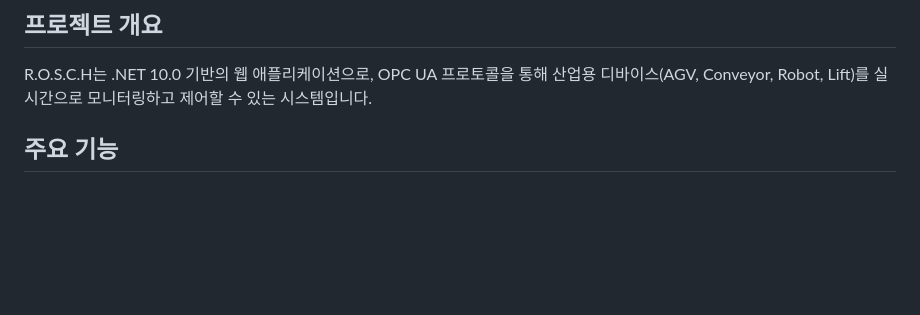
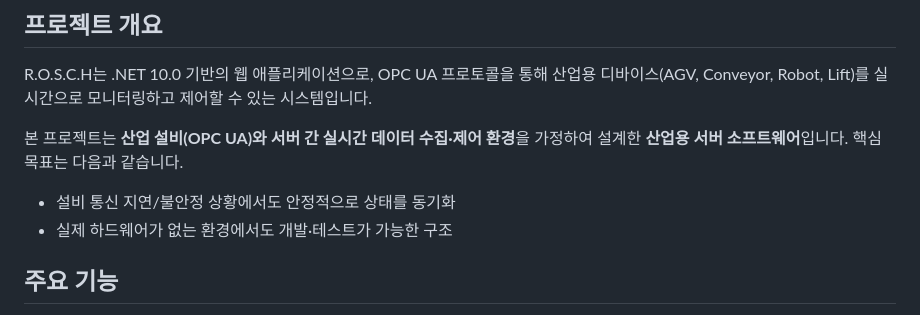
Before and after one commit to mfocto/R.O.S.C.H, a Markdown page: README.md, the part around the change. Rendered like a GitHub page; blank space fills up the shorter version.

Commit message:
Update README.md
02100352

```diff
--- a/README.md
+++ b/README.md
@@ -5,6 +5,13 @@
 ## 프로젝트 개요
 
 R.O.S.C.H는 .NET 10.0 기반의 웹 애플리케이션으로, OPC UA 프로토콜을 통해 산업용 디바이스(AGV, Conveyor, Robot, Lift)를 실시간으로 모니터링하고 제어할 수 있는 시스템입니다.
+
+본 프로젝트는 **산업 설비(OPC UA)와 서버 간 실시간 데이터 수집·제어 환경**을
+가정하여 설계한 **산업용 서버 소프트웨어**입니다.
+핵심 목표는 다음과 같습니다.
+
+- 설비 통신 지연/불안정 상황에서도 안정적으로 상태를 동기화
+- 실제 하드웨어가 없는 환경에서도 개발·테스트가 가능한 구조
 
 ## 주요 기능
 
```
